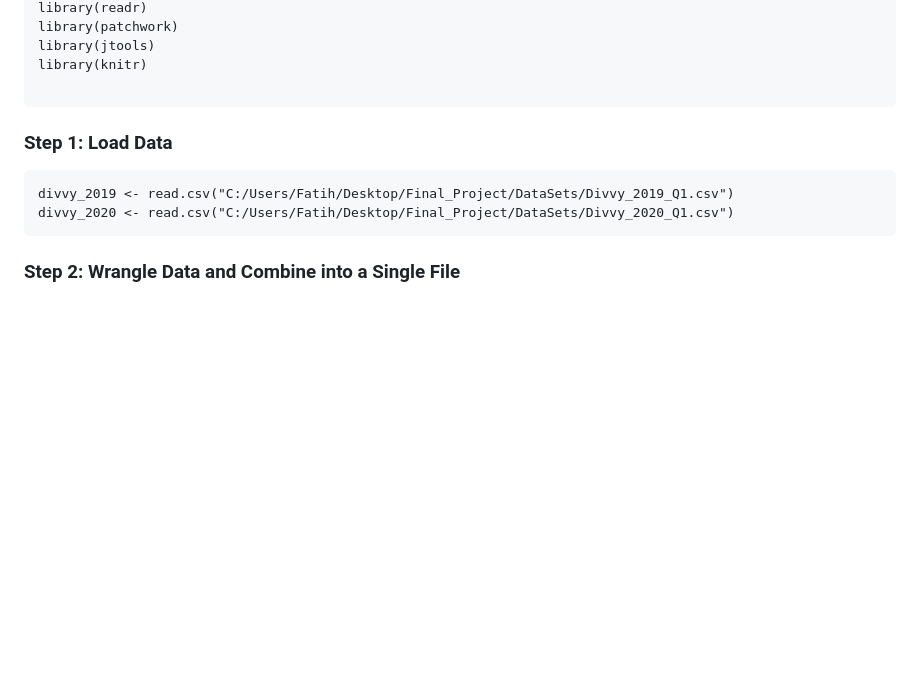
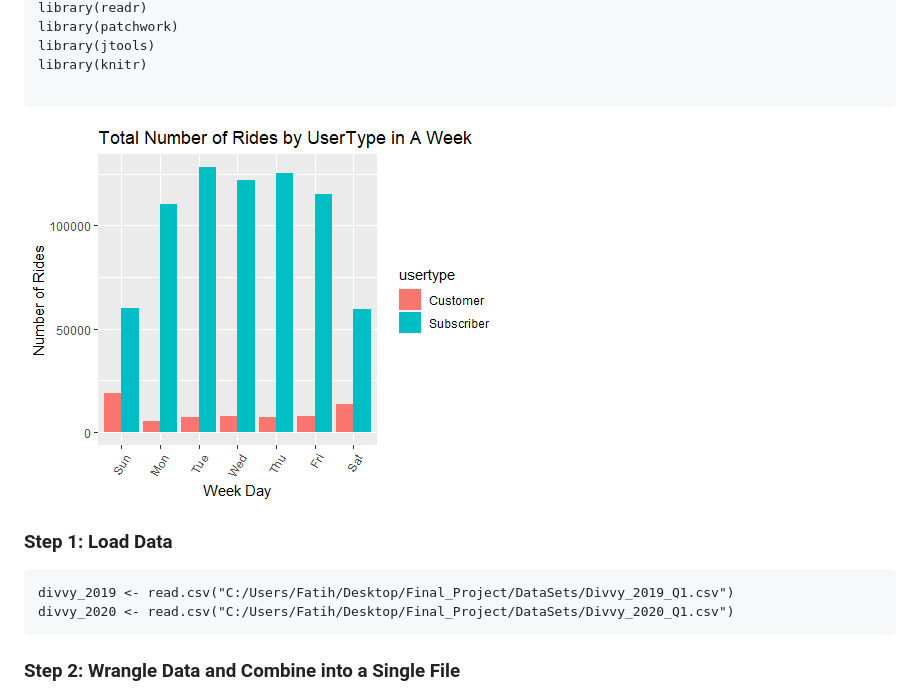
Before and after one commit to fatihcaksen/Case-Study-Cyclistic-Bike-Share, a Markdown page: data-analysis/rmarkdown.md, the part around the change. Drawn GitHub-style; blank space fills up the shorter version.

````diff
--- a/data-analysis/rmarkdown.md
+++ b/data-analysis/rmarkdown.md
@@ -19,6 +19,8 @@ library(knitr)
 
 ```
 
+
+![](https://github.com/fatihcaksen/Case-Study-Cyclistic-Bike-Share/blob/main/%22images/Pic1.png)
 ### Step 1: Load Data
 
 ```{r}
````
